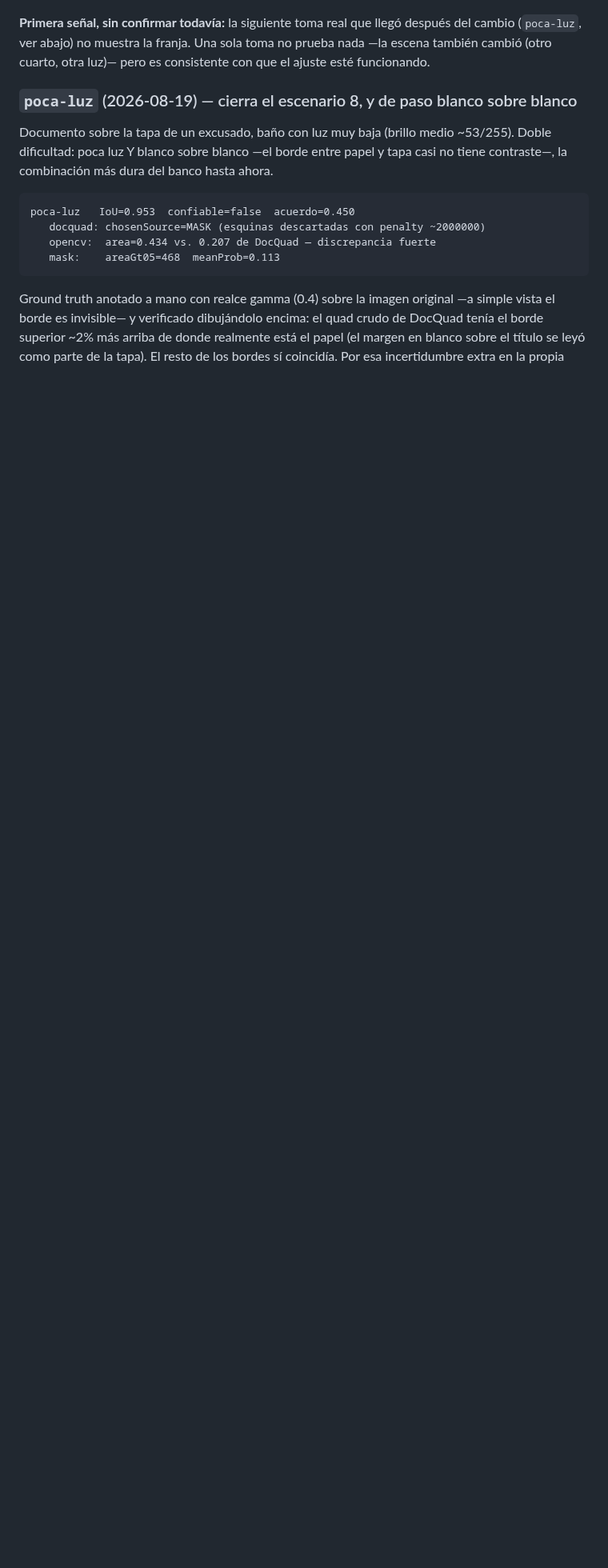
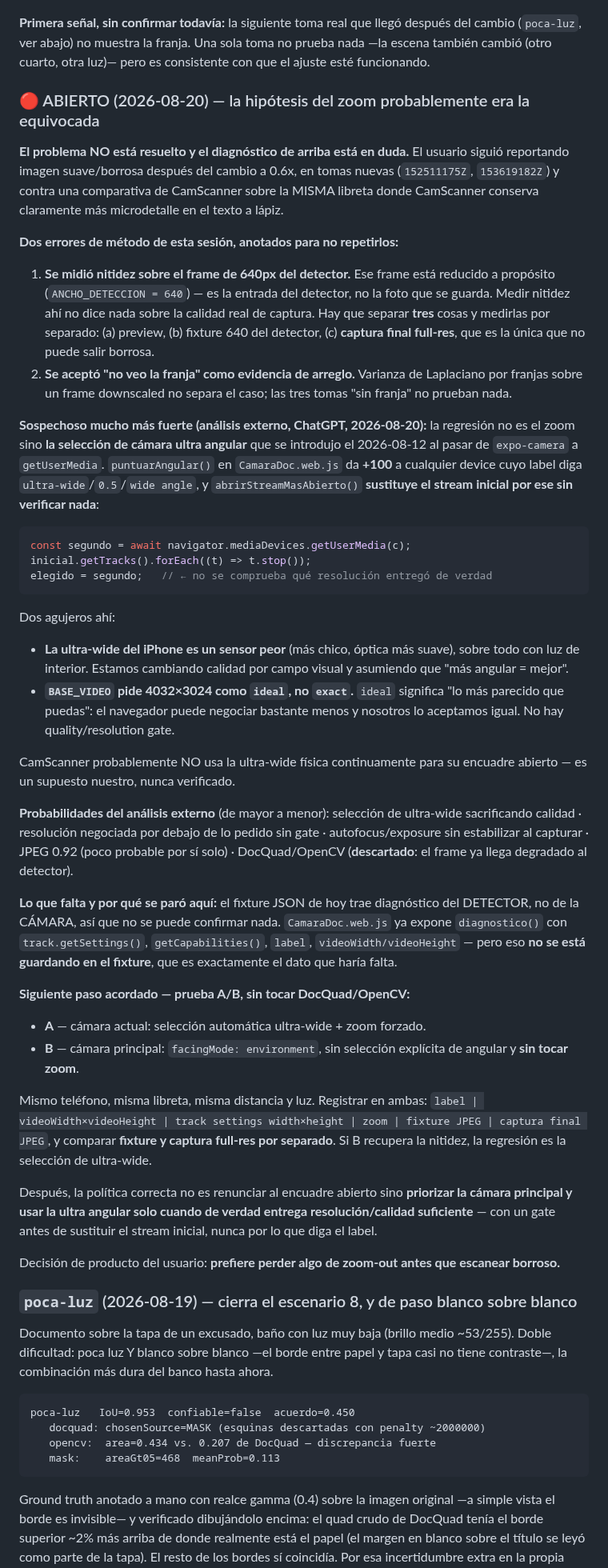
Before and after one commit to alejandrosoriaa-tappt/Tappt-Scan, a Markdown page: CLAUDE.md, the part around one of its changes. Shown at 80% size. Rendered like a GitHub page; blank space fills up the shorter version.

Commit message:
docs: recap — la regresión de nitidez sigue abierta, la hipótesis del zoom era la equivocada
El cambio a ZOOM_PREFERIDO=0.6 no resolvió nada: el usuario sigue viendo
imagen suave en tomas nuevas, y una comparativa contra CamScanner sobre
la misma libreta muestra claramente más microdetalle del lado de
CamScanner.

Se documentan dos errores de método de la sesión: se midió nitidez sobre
el frame de 640px del detector (que está reducido a propósito) y se tomó
"no veo la franja" como prueba de arreglo.

Sospechoso más fuerte (análisis externo): la selección de cámara ultra
angular por label (+100 en puntuarAngular) introducida el 2026-08-12,
que sustituye el stream inicial sin verificar qué resolución entregó de
verdad — y BASE_VIDEO pide 4032x3024 como `ideal`, no `exact`.

Queda anotada la prueba A/B acordada (ultra-wide vs. principal,
comparando captura full-res y no el frame del detector) y el requisito
previo: guardar el diagnóstico de cámara en el fixture, que hoy solo
trae diagnóstico del detector.

````diff
--- a/CLAUDE.md
+++ b/CLAUDE.md
@@ -798,6 +798,83 @@ después del cambio (`poca-luz`, ver abajo) no muestra la franja. Una sola
 toma no prueba nada —la escena también cambió (otro cuarto, otra luz)— pero
 es consistente con que el ajuste esté funcionando.
 
+### 🔴 ABIERTO (2026-08-20) — la hipótesis del zoom probablemente era la equivocada
+
+**El problema NO está resuelto y el diagnóstico de arriba está en duda.** El
+usuario siguió reportando imagen suave/borrosa después del cambio a 0.6x, en
+tomas nuevas (`152511175Z`, `153619182Z`) y contra una comparativa de
+CamScanner sobre la MISMA libreta donde CamScanner conserva claramente más
+microdetalle en el texto a lápiz.
+
+**Dos errores de método de esta sesión, anotados para no repetirlos:**
+
+1. **Se midió nitidez sobre el frame de 640px del detector.** Ese frame está
+   reducido a propósito (`ANCHO_DETECCION = 640`) — es la entrada del
+   detector, no la foto que se guarda. Medir nitidez ahí no dice nada sobre
+   la calidad real de captura. Hay que separar **tres** cosas y medirlas por
+   separado: (a) preview, (b) fixture 640 del detector, (c) **captura final
+   full-res**, que es la única que no puede salir borrosa.
+2. **Se aceptó "no veo la franja" como evidencia de arreglo.** Varianza de
+   Laplaciano por franjas sobre un frame downscaled no separa el caso; las
+   tres tomas "sin franja" no prueban nada.
+
+**Sospechoso mucho más fuerte (análisis externo, ChatGPT, 2026-08-20):** la
+regresión no es el zoom sino **la selección de cámara ultra angular** que se
+introdujo el 2026-08-12 al pasar de `expo-camera` a `getUserMedia`.
+`puntuarAngular()` en `CamaraDoc.web.js` da **+100** a cualquier device cuyo
+label diga `ultra-wide`/`0.5`/`wide angle`, y `abrirStreamMasAbierto()`
+**sustituye el stream inicial por ese sin verificar nada**:
+
+```js
+const segundo = await navigator.mediaDevices.getUserMedia(c);
+inicial.getTracks().forEach((t) => t.stop());
+elegido = segundo;   // ← no se comprueba qué resolución entregó de verdad
+```
+
+Dos agujeros ahí:
+
+- **La ultra-wide del iPhone es un sensor peor** (más chico, óptica más
+  suave), sobre todo con luz de interior. Estamos cambiando calidad por
+  campo visual y asumiendo que "más angular = mejor".
+- **`BASE_VIDEO` pide 4032×3024 como `ideal`, no `exact`.** `ideal` significa
+  "lo más parecido que puedas": el navegador puede negociar bastante menos y
+  nosotros lo aceptamos igual. No hay quality/resolution gate.
+
+CamScanner probablemente NO usa la ultra-wide física continuamente para su
+encuadre abierto — es un supuesto nuestro, nunca verificado.
+
+**Probabilidades del análisis externo** (de mayor a menor): selección de
+ultra-wide sacrificando calidad · resolución negociada por debajo de lo
+pedido sin gate · autofocus/exposure sin estabilizar al capturar · JPEG 0.92
+(poco probable por sí solo) · DocQuad/OpenCV (**descartado**: el frame ya
+llega degradado al detector).
+
+**Lo que falta y por qué se paró aquí:** el fixture JSON de hoy trae
+diagnóstico del DETECTOR, no de la CÁMARA, así que no se puede confirmar
+nada. `CamaraDoc.web.js` ya expone `diagnostico()` con `track.getSettings()`,
+`getCapabilities()`, `label`, `videoWidth/videoHeight` — pero eso **no se
+está guardando en el fixture**, que es exactamente el dato que haría falta.
+
+**Siguiente paso acordado — prueba A/B, sin tocar DocQuad/OpenCV:**
+
+- **A** — cámara actual: selección automática ultra-wide + zoom forzado.
+- **B** — cámara principal: `facingMode: environment`, sin selección
+  explícita de angular y **sin tocar zoom**.
+
+Mismo teléfono, misma libreta, misma distancia y luz. Registrar en ambas:
+`label | videoWidth×videoHeight | track settings width×height | zoom |
+fixture JPEG | captura final JPEG`, y comparar **fixture y captura full-res
+por separado**. Si B recupera la nitidez, la regresión es la selección de
+ultra-wide.
+
+Después, la política correcta no es renunciar al encuadre abierto sino
+**priorizar la cámara principal y usar la ultra angular solo cuando de
+verdad entrega resolución/calidad suficiente** — con un gate antes de
+sustituir el stream inicial, nunca por lo que diga el label.
+
+Decisión de producto del usuario: **prefiere perder algo de zoom-out antes
+que escanear borroso.**
+
 ### `poca-luz` (2026-08-19) — cierra el escenario 8, y de paso blanco sobre blanco
 
 Documento sobre la tapa de un excusado, baño con luz muy baja (brillo medio
````
Also changed, not shown: other parts of CLAUDE.md (+21 -2 lines).
